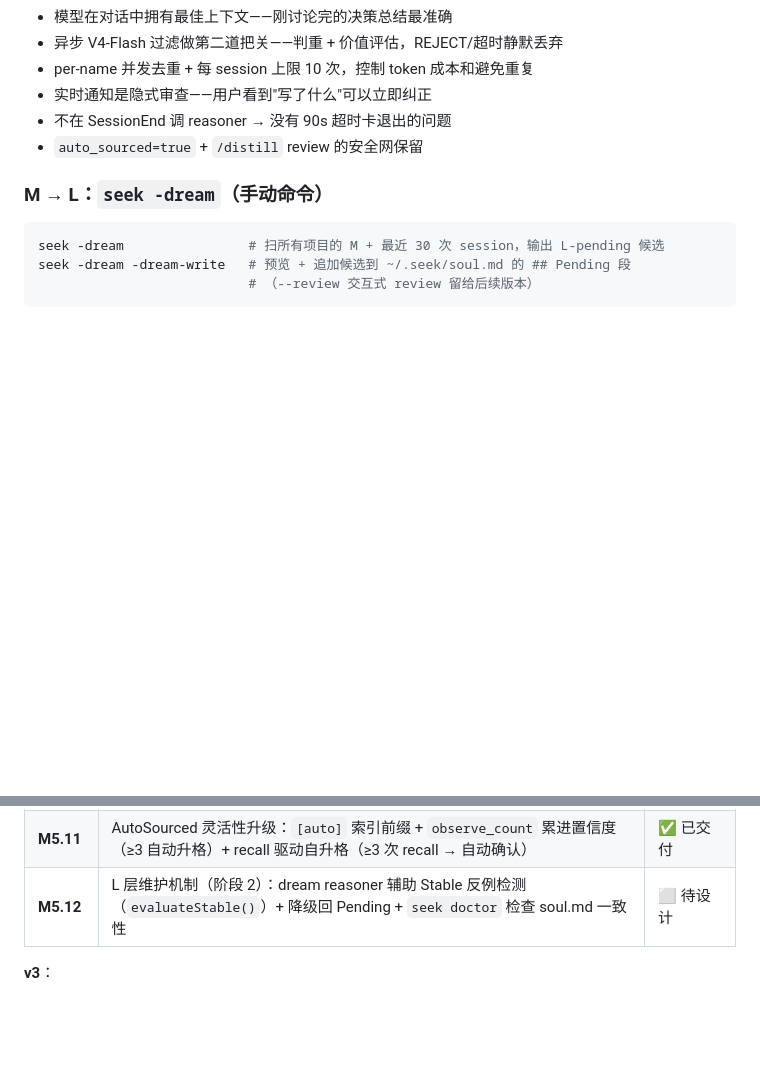
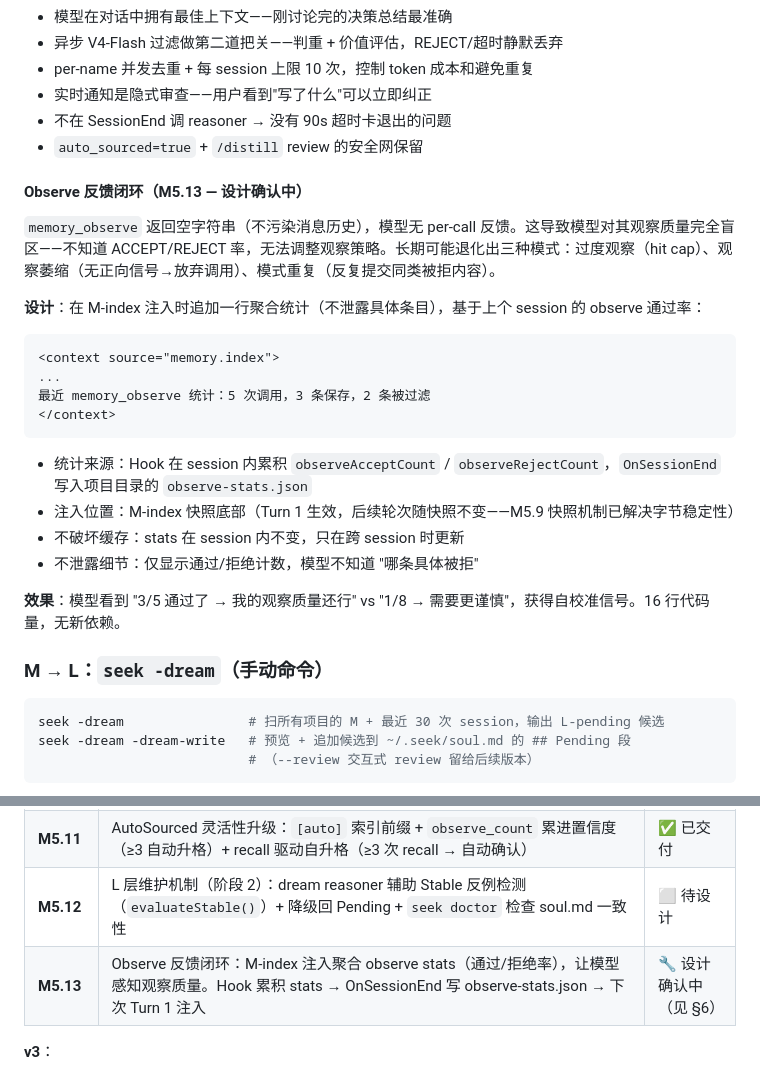
Before and after one commit to whyiyhw/seek, a Markdown page: docs/prd/v1.md, 2 parts joined by grey strips. Drawn GitHub-style; blank space fills up the shorter version.

Commit message:
docs(prd): M5.13 observe feedback loop — aggregate stats in M-index
memory_observe returns empty string by design (don't pollute
message history), but this leaves the model with zero feedback
on its observation quality. Three failure modes: over-observing
(hit cap), observation atrophy (no positive signal), pattern
repetition (re-submitting rejected content).

Solution: inject one-line aggregated stats into M-index snapshot.
Hook accumulates accept/reject counts → OnSessionEnd writes
observe-stats.json → next session Turn 1 injects:
  '最近 memory_observe 统计: 5次调用, 3条保存, 2条被过滤'

Pitfall: observe-feedback-blindspot
Co-Authored-By: seek (DeepSeek) <service@deepseek.com>

````diff
--- a/docs/prd/v1.md
+++ b/docs/prd/v1.md
@@ -461,6 +461,26 @@ v2 中 `OnSessionEnd` **不再调 reasoner**。满足满意度条件的 session
 - 不在 SessionEnd 调 reasoner → 没有 90s 超时卡退出的问题
 - `auto_sourced=true` + `/distill` review 的安全网保留
 
+#### Observe 反馈闭环（M5.13 — 设计确认中）
+
+`memory_observe` 返回空字符串（不污染消息历史），模型无 per-call 反馈。这导致模型对其观察质量完全盲区——不知道 ACCEPT/REJECT 率，无法调整观察策略。长期可能退化出三种模式：过度观察（hit cap）、观察萎缩（无正向信号→放弃调用）、模式重复（反复提交同类被拒内容）。
+
+**设计**：在 M-index 注入时追加一行聚合统计（不泄露具体条目），基于上个 session 的 observe 通过率：
+
+```
+<context source="memory.index">
+...
+最近 memory_observe 统计：5 次调用，3 条保存，2 条被过滤
+</context>
+```
+
+- 统计来源：Hook 在 session 内累积 `observeAcceptCount` / `observeRejectCount`，`OnSessionEnd` 写入项目目录的 `observe-stats.json`
+- 注入位置：M-index 快照底部（Turn 1 生效，后续轮次随快照不变——M5.9 快照机制已解决字节稳定性）
+- 不破坏缓存：stats 在 session 内不变，只在跨 session 时更新
+- 不泄露细节：仅显示通过/拒绝计数，模型不知道 "哪条具体被拒"
+
+**效果**：模型看到 "3/5 通过了 → 我的观察质量还行" vs "1/8 → 需要更谨慎"，获得自校准信号。16 行代码量，无新依赖。
+
 ### M → L：`seek -dream`（手动命令）
 
 ```bash
@@ -753,6 +773,7 @@ memory 子系统**不直接修改** `pkg/agent`——它实现 `internal/hooks`
 | **M5.10** | L 层维护机制（阶段 1）：dream 新增 `evaluatePending()` 机械规则（来源≥3 项目 + 首次观察≥14 天 → 升格 Stable；30 天无新证据 → 删除）+ `applyMaintenance()` 写回 soul.md | ✅ 已交付 |
 | **M5.11** | AutoSourced 灵活性升级：`[auto]` 索引前缀 + `observe_count` 累进置信度（≥3 自动升格）+ recall 驱动自升格（≥3 次 recall → 自动确认） | ✅ 已交付 |
 | **M5.12** | L 层维护机制（阶段 2）：dream reasoner 辅助 Stable 反例检测（`evaluateStable()`）+ 降级回 Pending + `seek doctor` 检查 soul.md 一致性 | ⬜ 待设计 |
+| **M5.13** | Observe 反馈闭环：M-index 注入聚合 observe stats（通过/拒绝率），让模型感知观察质量。Hook 累积 stats → OnSessionEnd 写 observe-stats.json → 下次 Turn 1 注入 | 🔧 设计确认中（见 §6） |
 
 **v3**：
 - M 引入 embedding，长尾内容走 RAG（`memory_search(query)` 工具）
````
